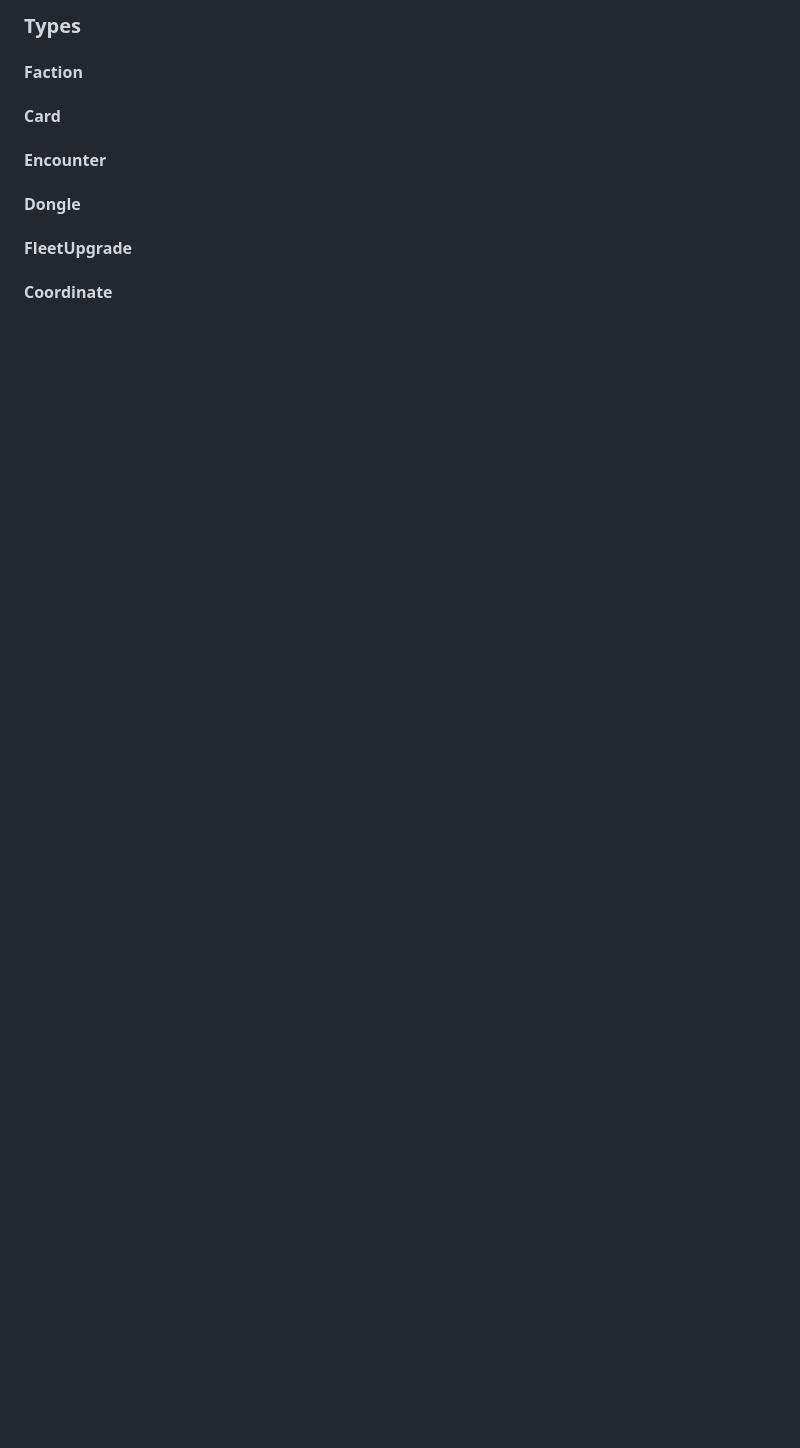
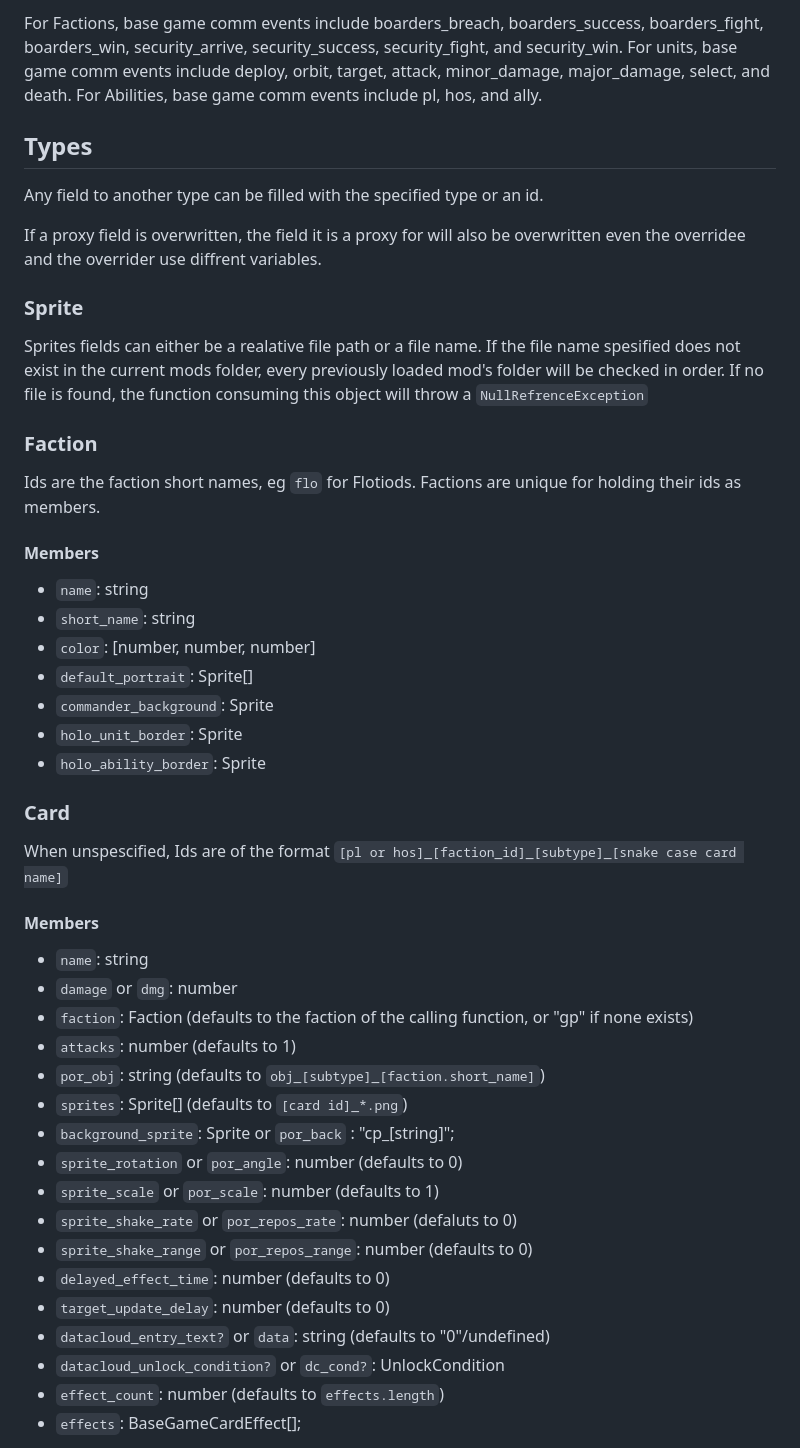
Before and after one commit to Sleeper-Society/HDC-Wishgranter, a Markdown page: README.md, the part around one of its changes. GitHub-like rendering; blank space fills up the shorter version.

Commit message:
Docs: Added Type Members

```diff
--- a/README.md
+++ b/README.md
@@ -143,8 +146,40 @@ Edge case - It's kind of hard to add elements to an existing array with this set
 
-### Types
-#### Faction
-#### Card
-#### Encounter
-#### Dongle
-#### FleetUpgrade
-#### Coordinate
+For Factions, base game comm events include boarders_breach, boarders_success, boarders_fight, boarders_win, security_arrive, security_success, security_fight, and security_win. For units, base game comm events include deploy, orbit, target, attack, minor_damage, major_damage, select, and death. For Abilities, base game comm events include pl, hos, and ally.
+
+## Types
+Any field to another type can be filled with the specified type or an id.
+
+If a proxy field is overwritten, the field it is a proxy for will also be overwritten even the overridee and the overrider use diffrent variables.
+### Sprite
+Sprites fields can either be a realative file path or a file name. If the file name spesified does not exist in the current mods folder, every previously loaded mod's folder will be checked in order. If no file is found, the function consuming this object will throw a `NullRefrenceException`
+### Faction
+Ids are the faction short names, eg `flo` for Flotiods. Factions are unique for holding their ids as members.
+#### Members
+- `name`: string
+- `short_name`: string
+- `color`: [number, number, number]
+- `default_portrait`: Sprite[]
+- `commander_background`: Sprite
+- `holo_unit_border`: Sprite
+- `holo_ability_border`: Sprite
+### Card
+When unspescified, Ids are of the format `[pl or hos]_[faction_id]_[subtype]_[snake case card name]`
+#### Members
+- `name`: string
+- `damage` or `dmg`: number
+- `faction`: Faction (defaults to the faction of the calling function, or "gp" if none exists)
+- `attacks`: number (defaults to 1)
+- `por_obj`: string (defaults to `obj_[subtype]_[faction.short_name]`)
+- `sprites`: Sprite[] (defaults to `[card id]_*.png`)
+- `background_sprite`: Sprite or `por_back` : "cp_[string]";
+- `sprite_rotation` or `por_angle`: number (defaults to 0)
+- `sprite_scale` or `por_scale`: number (defaults to 1)
+- `sprite_shake_rate` or `por_repos_rate`: number (defaluts to 0)
+- `sprite_shake_range` or `por_repos_range`: number (defaults to 0)
+- `delayed_effect_time`: number (defaults to 0)
+- `target_update_delay`: number (defaults to 0)
+- `datacloud_entry_text?` or `data`: string (defaults to "0"/undefined)
+- `datacloud_unlock_condition?` or `dc_cond?`: UnlockCondition
+- `effect_count`: number (defaults to `effects.length`)
+- `effects`: BaseGameCardEffect[];
+
```
Also changed, not shown: other parts of README.md (+75 -20 lines).
